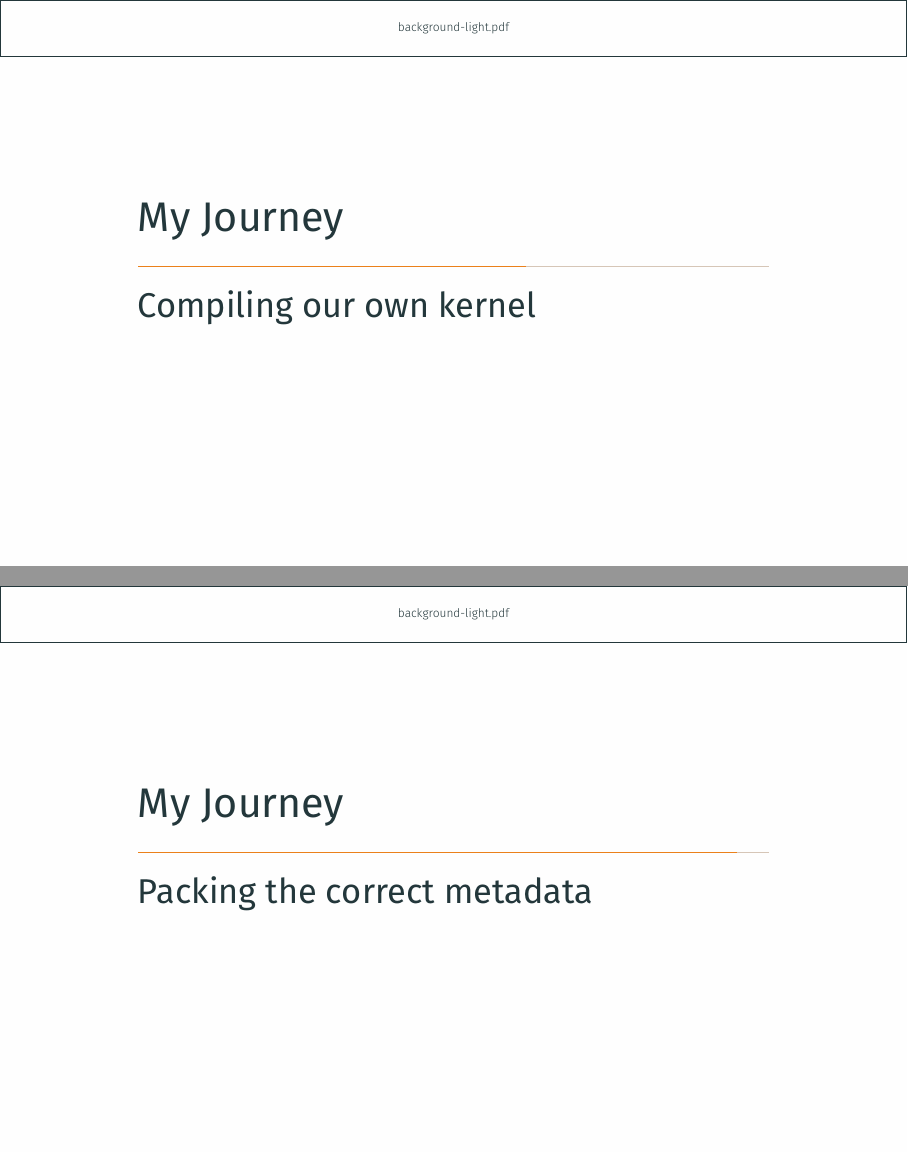
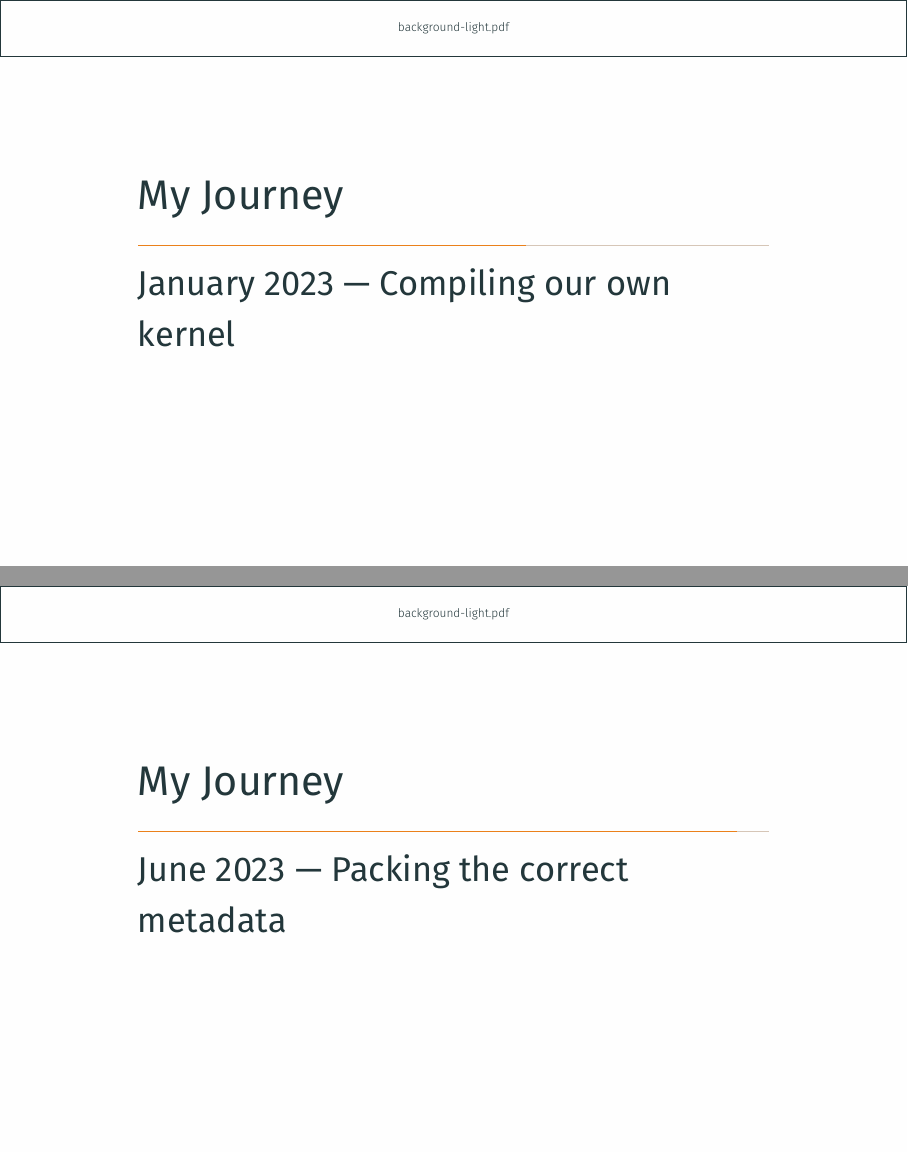
Before and after one commit to rnestler/talk-rust-in-the-linux-kernel, LaTeX slides (slides.tex, which reads sections/journey.tex): pages 43 and 58 of 65, joined at a grey line. Compiled offline with XeLaTeX.

Commit message:
Add dates to the subsections of my journey

```diff
--- a/sections/journey.tex
+++ b/sections/journey.tex
@@ -188,7 +188,7 @@ reveals, that options which conflict with CONFIG\_HAVE\_RUST=y are enabled:
 \end{itemize}
 \end{frame}
 
-\subsection{Compiling our own kernel}
+\subsection{January 2023 — Compiling our own kernel}
 
 \begin{frame}[c,fragile]{Building our own kernel}
   \begin{itemize}
@@ -334,6 +334,6 @@ error[E0461]: couldn't find crate `core` with expected target triple target-1280
   \end{itemize}
 \end{frame}
 
-\subsection{Packing the correct metadata}
+\subsection{June 2023 — Packing the correct metadata}
 
 \subsection{There and Back Again}
```
Also changed, not shown: img/one-does-not-simply-blame-the-compiler.jpg (added), sections/journey.tex (2 more changed lines).
